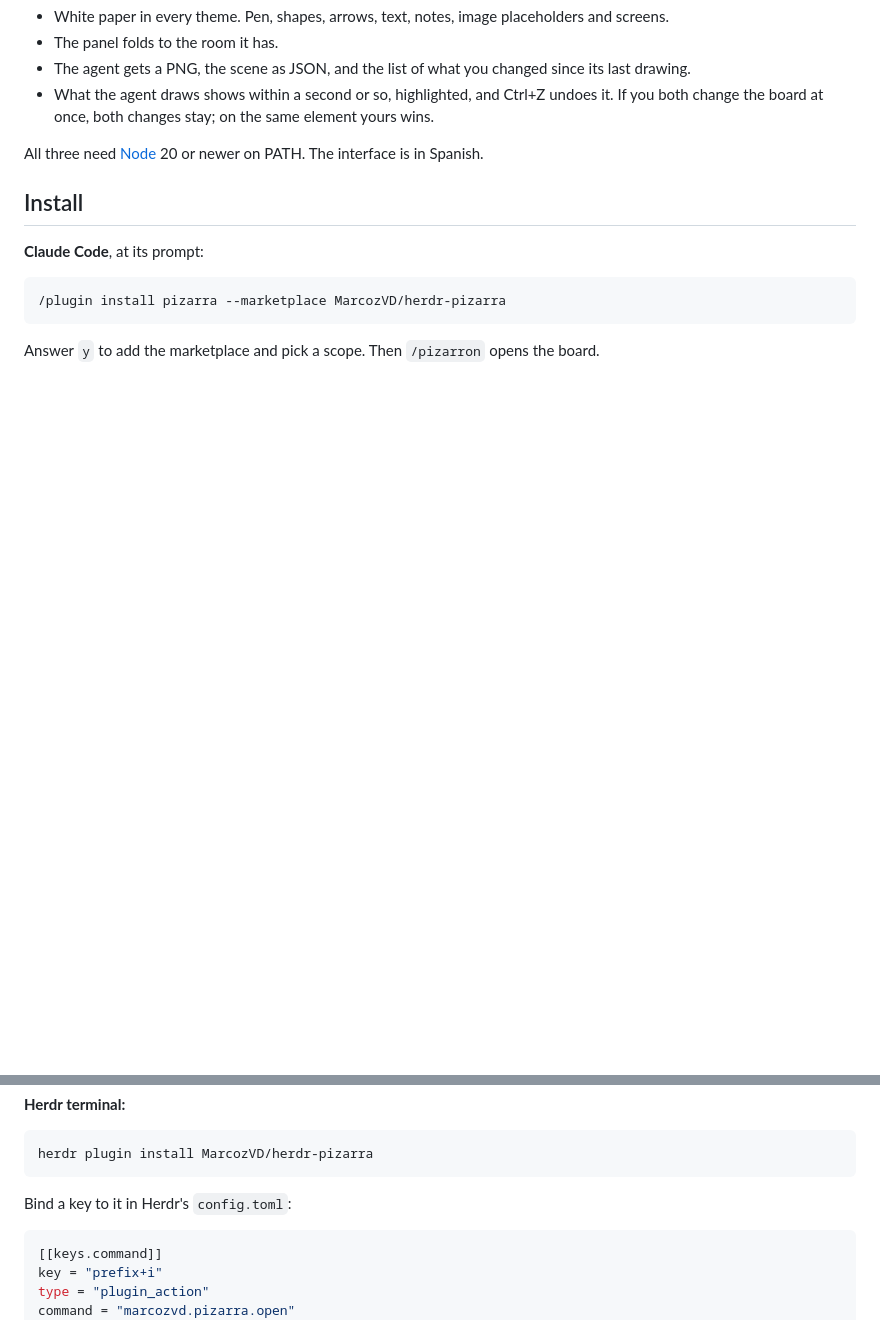
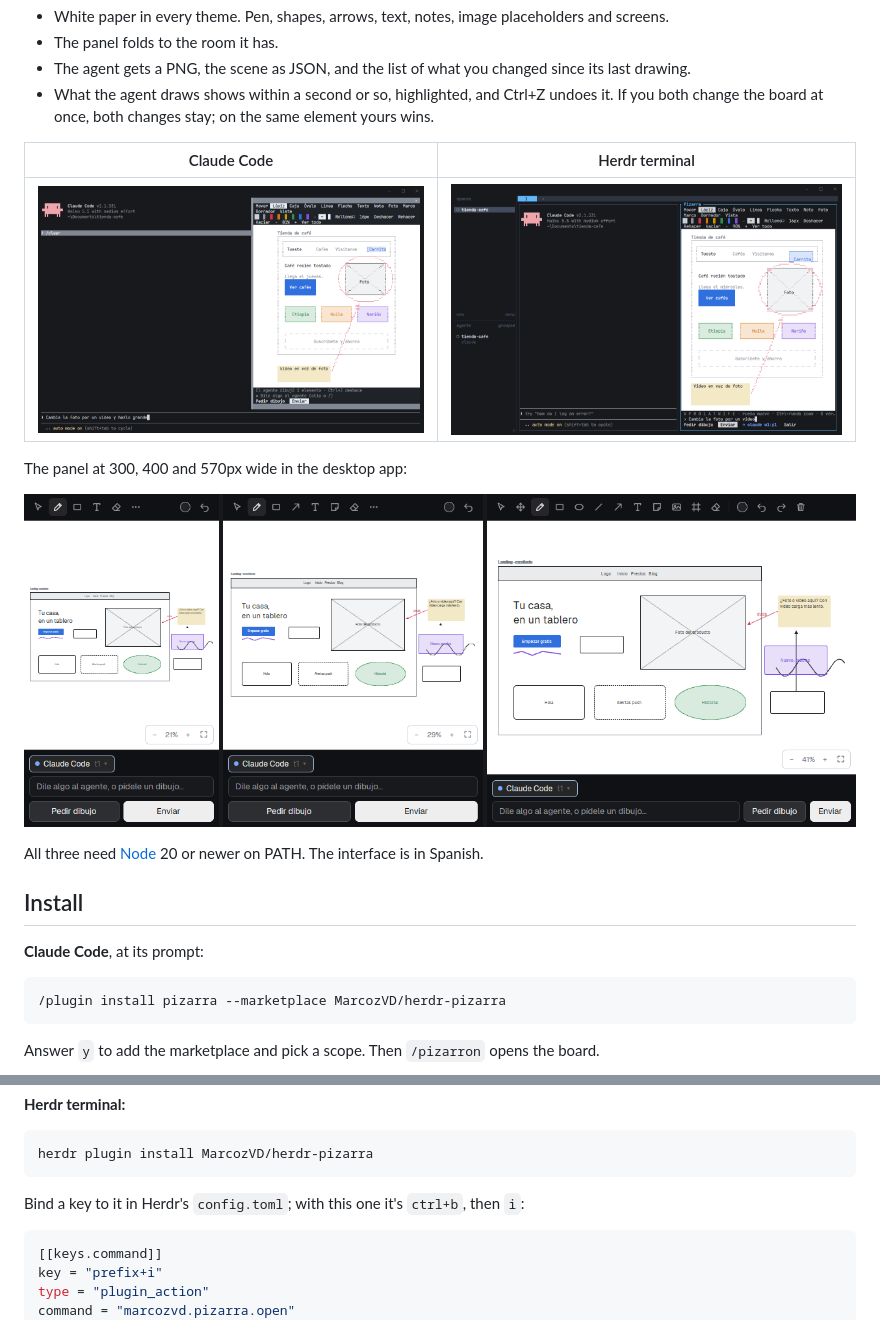
Before and after one commit to MarcozVD/herdr-pizarra, a Markdown page: README.md, 2 parts joined by grey strips. GitHub-like rendering; pictures changed too: docs/claude-code.png (added), docs/herdr-terminal.png (added), docs/sizes.png (added); blank space fills up the shorter version.

````diff
--- a/README.md
+++ b/README.md
@@ -16,6 +18,14 @@ It comes in three forms that share one board per project (`.pizarra/board.json`)
 - The agent gets a PNG, the scene as JSON, and the list of what you changed since its last drawing.
 - What the agent draws shows within a second or so, highlighted, and Ctrl+Z undoes it. If you both
   change the board at once, both changes stay; on the same element yours wins.
+
+| Claude Code | Herdr terminal |
+| --- | --- |
+| ![The board in a Claude Code pane](docs/claude-code.png) | ![The board in a Herdr pane](docs/herdr-terminal.png) |
+
+The panel at 300, 400 and 570px wide in the desktop app:
+
+![Three widths of the panel](docs/sizes.png)
 
 All three need [Node](https://nodejs.org) 20 or newer on PATH. The interface is in Spanish.
 
@@ -35,7 +45,7 @@ Answer `y` to add the marketplace and pick a scope. Then `/pizarron` opens the b
 herdr plugin install MarcozVD/herdr-pizarra
 ```
 
-Bind a key to it in Herdr's `config.toml`:
+Bind a key to it in Herdr's `config.toml`; with this one it's `ctrl+b`, then `i`:
 
 ```toml
 [[keys.command]]
````
Also changed, not shown: other parts of README.md (+2 -0 lines), docs/herdr-app.png (added), preview.png, 5 other files.
